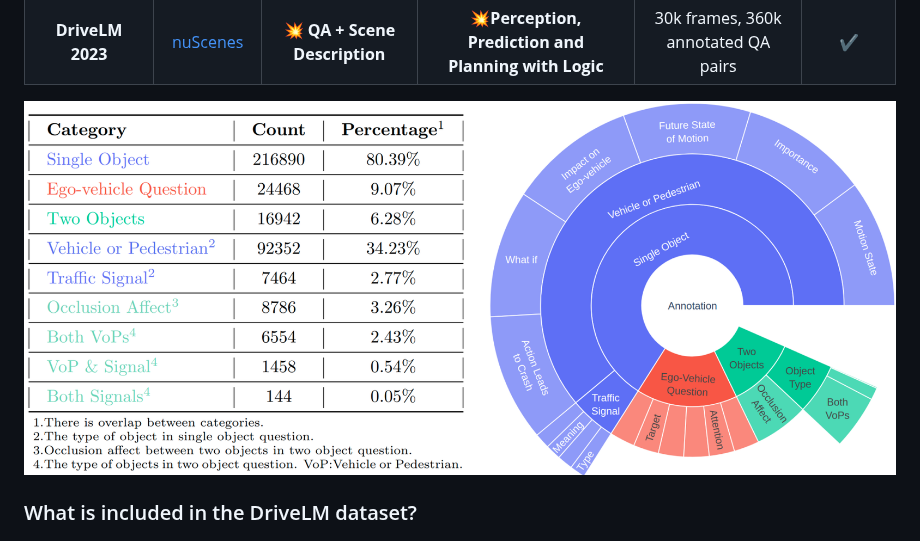
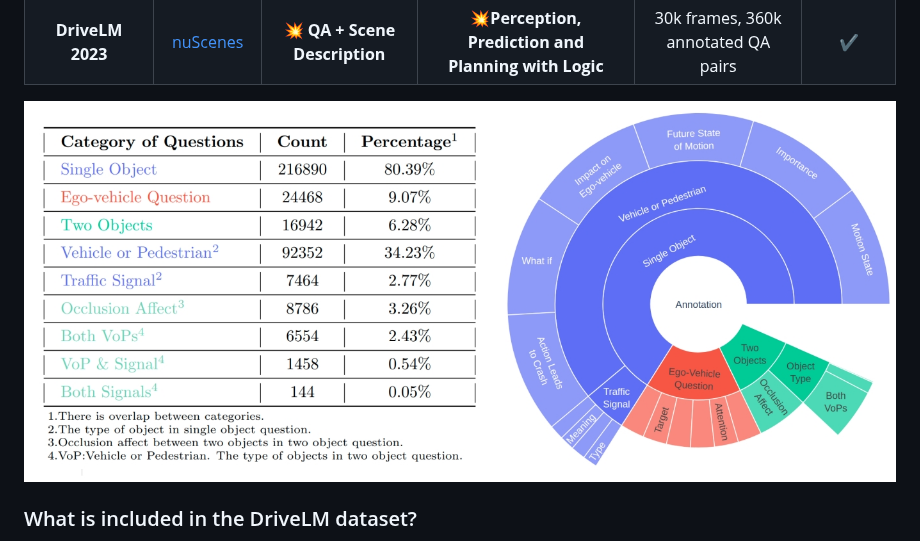
Before and after one commit to QIU023/DriveLM_VLM_Project, a Markdown page: README.md, the part around the change. GitHub-like rendering.

```diff
--- a/README.md
+++ b/README.md
@@ -132,7 +132,7 @@ The most exciting aspect of the dataset is that the questions and answers (`QA`)
 </center>
 
 <p align="center">
-  <img src="assets/images/repo/stats.png">
+  <img src="assets/images/repo/stats.jpeg">
 </p>
 
 
```
